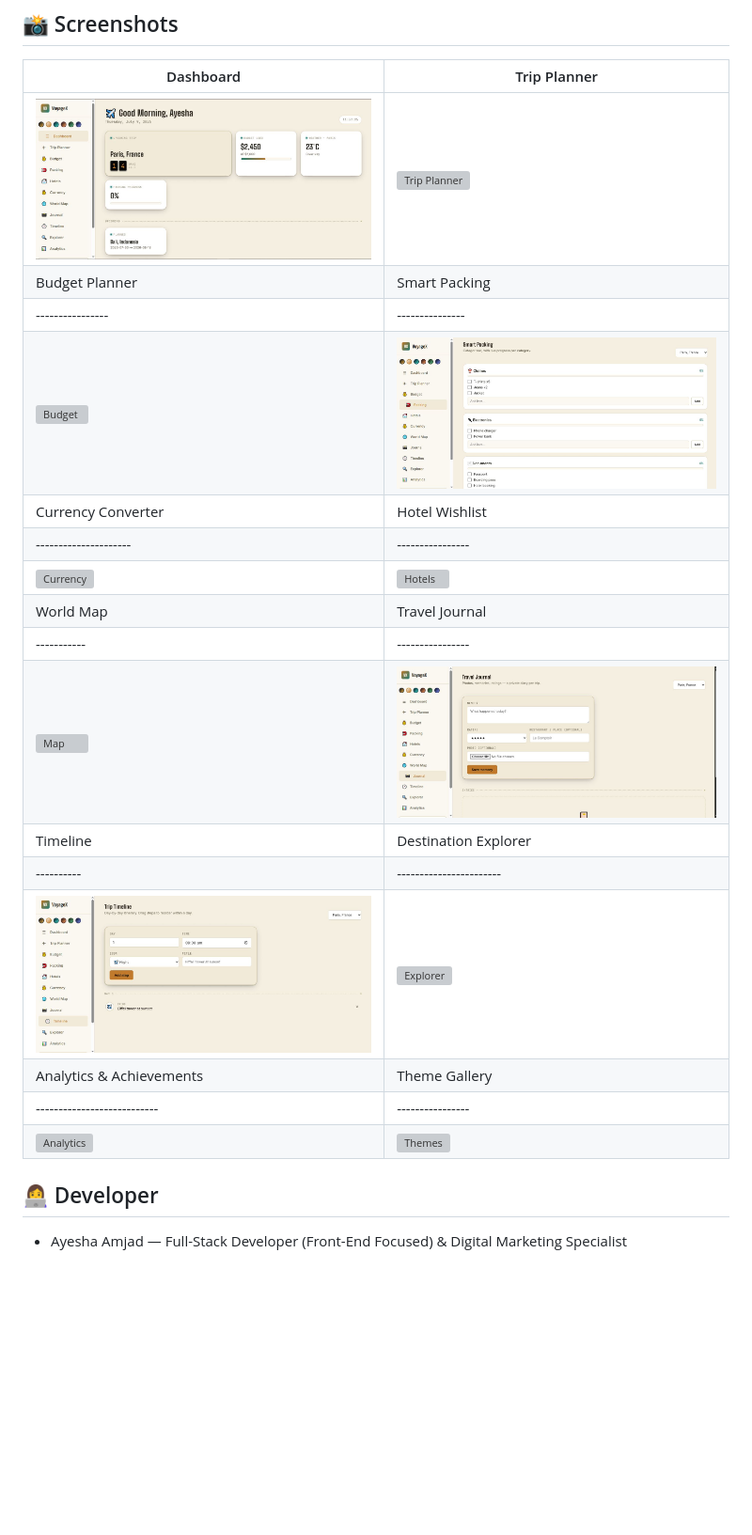
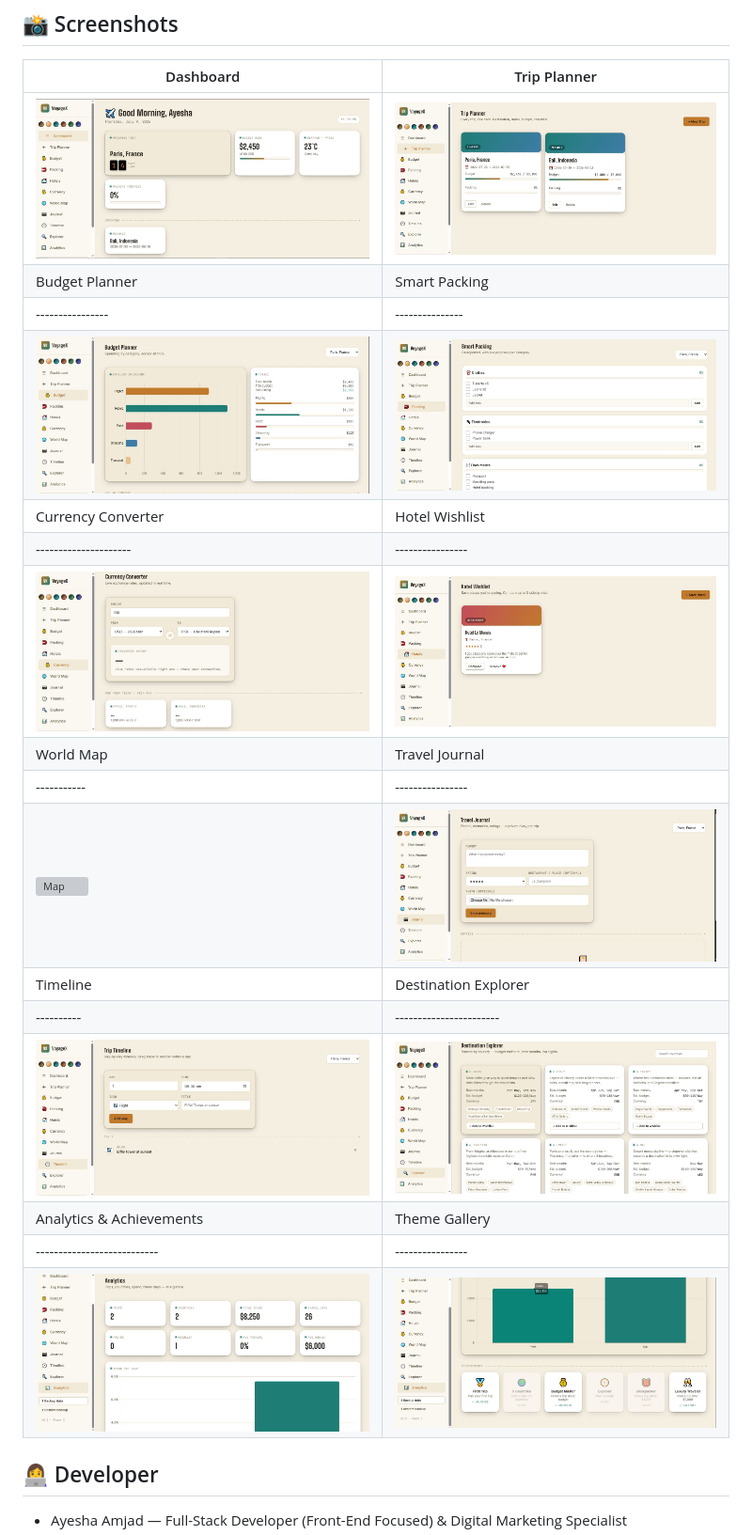
Before and after one commit to AyeshaCodes25/VoyageX, a Markdown page: README.md, the part around the change. Shown at 94% size. Drawn GitHub-style; blank space fills up the shorter version; grey boxes are pictures that could not be loaded.

```diff
--- a/README.md
+++ b/README.md
@@ -15,22 +15,22 @@ genuine day-to-day travel companion — not just a booking form.
 ## 📸 Screenshots
 | Dashboard | Trip Planner |
 |-----------|--------------|
-| ![Dashboard](dashboard.JPG) | ![Trip Planner](trip-planner.JPG) |
+| ![Dashboard](dashboard.JPG) | ![Trip Planner](tripplanner.JPG) |
 | Budget Planner | Smart Packing |
 |----------------|---------------|
-| ![Budget](budget.JPG) | ![Packing](packing.JPG) |
+| ![Budget](budgetplanner.JPG) | ![Packing](packing.JPG) |
 | Currency Converter | Hotel Wishlist |
 |---------------------|----------------|
-| ![Currency](currency.JPG) | ![Hotels](hotels.JPG) |
+| ![Currency](currencyconvertor.JPG) | ![Hotels](hotel.JPG) |
 | World Map | Travel Journal |
 |-----------|----------------|
 | ![Map](map.JPG) | ![Journal](journal.JPG) |
 | Timeline | Destination Explorer |
 |----------|-----------------------|
-| ![Timeline](timeline.JPG) | ![Explorer](explorer.JPG) |
+| ![Timeline](timeline.JPG) | ![Explorer](Explorer.JPG) |
 | Analytics & Achievements | Theme Gallery |
 |---------------------------|----------------|
-| ![Analytics](analytics.JPG) | ![Themes](themes.JPG) |
+| ![Analytics](Analytics.JPG) | ![Achievements](analytic.JPG) |
 
 ## 👩‍💻 Developer
 - Ayesha Amjad — Full-Stack Developer (Front-End Focused) & Digital Marketing Specialist
```
